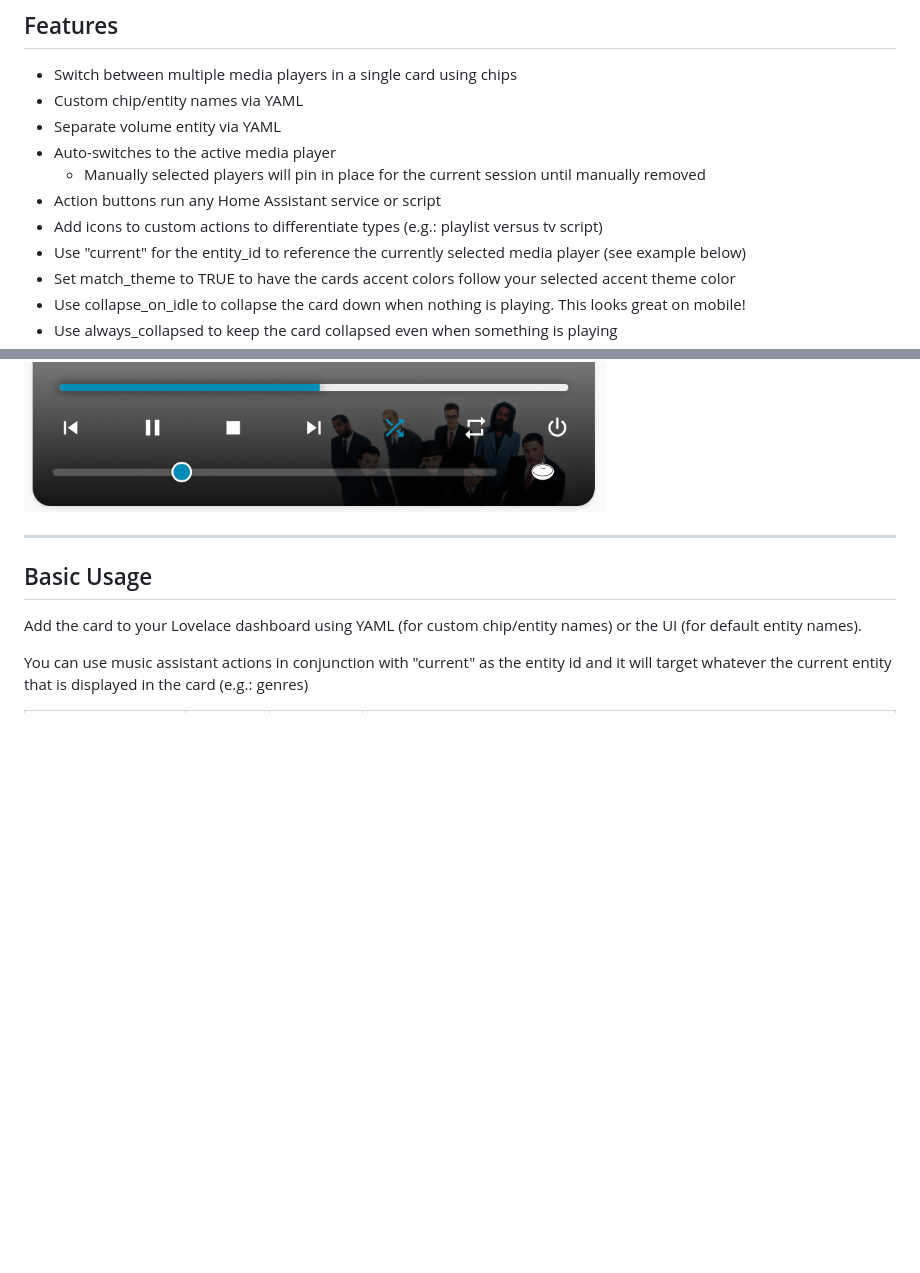
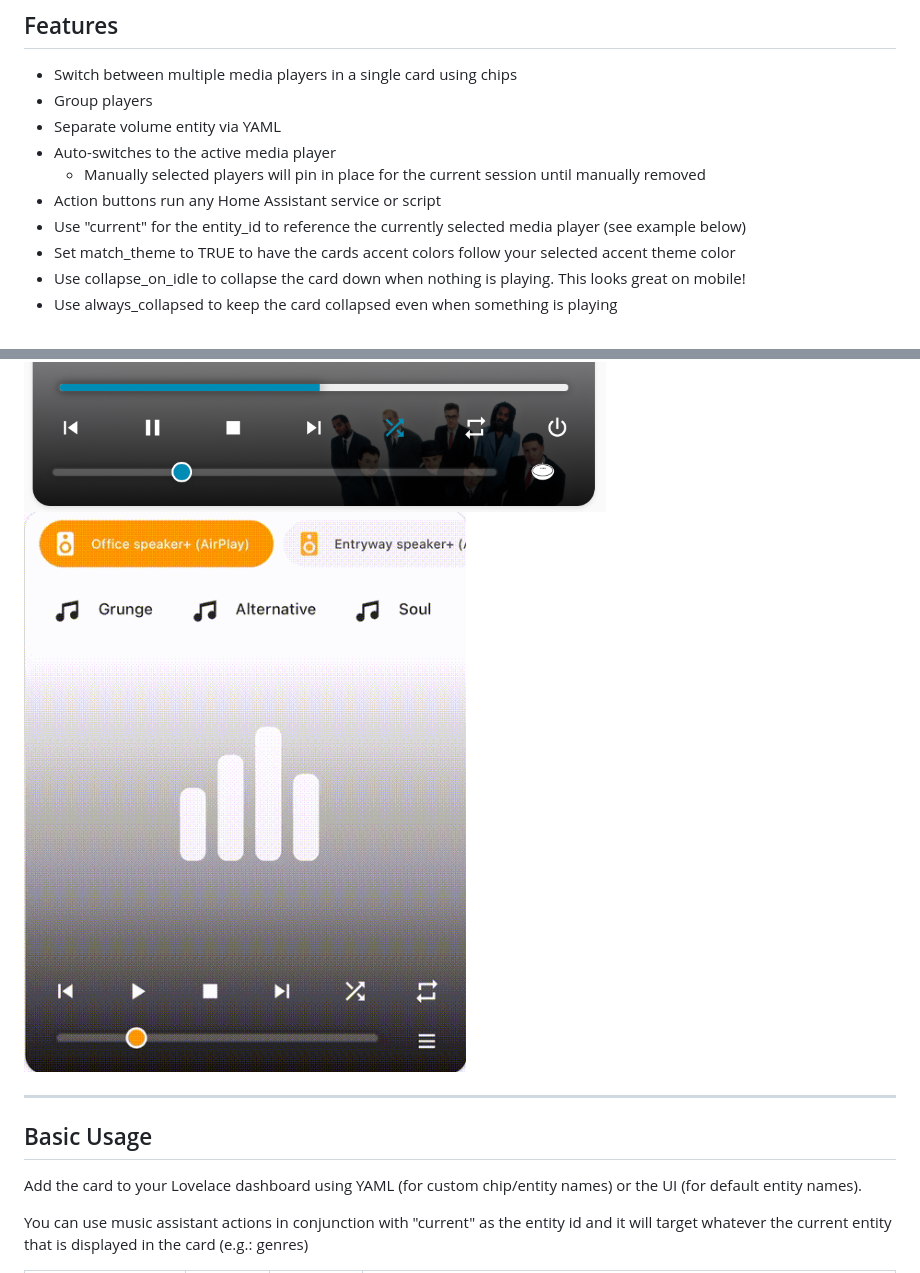
Before and after one commit to jianyu-li/yet-another-media-player, a Markdown page: README.md, 2 parts joined by grey strips. GitHub-like rendering; pictures changed too: Preview/grouping.gif (added); blank space fills up the shorter version.

Commit message:
group players

```diff
--- a/README.md
+++ b/README.md
@@ -7,12 +7,11 @@ YAMP is a Home Assistant media card for controlling multiple entities with custo
 ## Features
 
 - Switch between multiple media players in a single card using chips
-- Custom chip/entity names via YAML
+- Group players
 - Separate volume entity via YAML
 - Auto-switches to the active media player
   - Manually selected players will pin in place for the current session until manually removed
 - Action buttons run any Home Assistant service or script
-- Add icons to custom actions to differentiate types (e.g.: playlist versus tv script)
 - Use "current" for the entity_id to reference the currently selected media player (see example below)
 - Set match_theme to TRUE to have the cards accent colors follow your selected accent theme color
 - Use collapse_on_idle to collapse the card down when nothing is playing. This looks great on mobile!
@@ -26,6 +25,7 @@ YAMP is a Home Assistant media card for controlling multiple entities with custo
 ![Preview Image Collapsed](/Preview/collapsed.png)
 ![Preview Image Movie](/Preview/movie.png)
 ![Preview Image No Icon](/Preview/NoIcons.png)
+![Preview Image Grouping](/Preview/grouping.gif)
 
 ---
 
```
Also changed, not shown: 2 other files.
